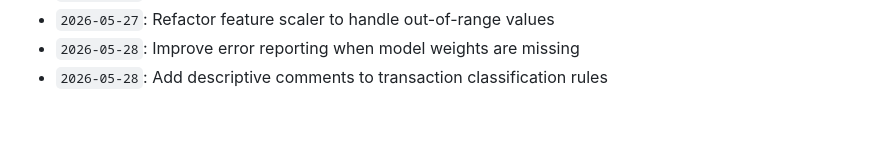
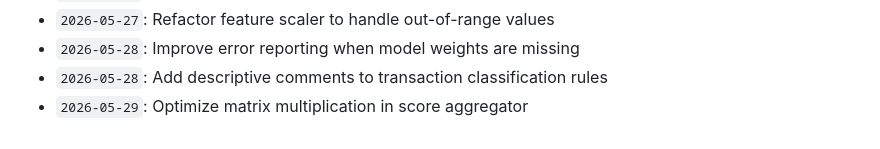
Before and after one commit to anushka-bansal27/Fraud_Detection_Project, a Markdown page: docs/activity_log.md, the part around the change. Rendered like a GitHub page.

Commit message:
Optimize matrix multiplication in score aggregator

```diff
--- a/docs/activity_log.md
+++ b/docs/activity_log.md
@@ -879,3 +879,4 @@ Continuous development, optimization, model tuning, and documentation logs.
 - `2026-05-27`: Refactor feature scaler to handle out-of-range values
 - `2026-05-28`: Improve error reporting when model weights are missing
 - `2026-05-28`: Add descriptive comments to transaction classification rules
+- `2026-05-29`: Optimize matrix multiplication in score aggregator
```
